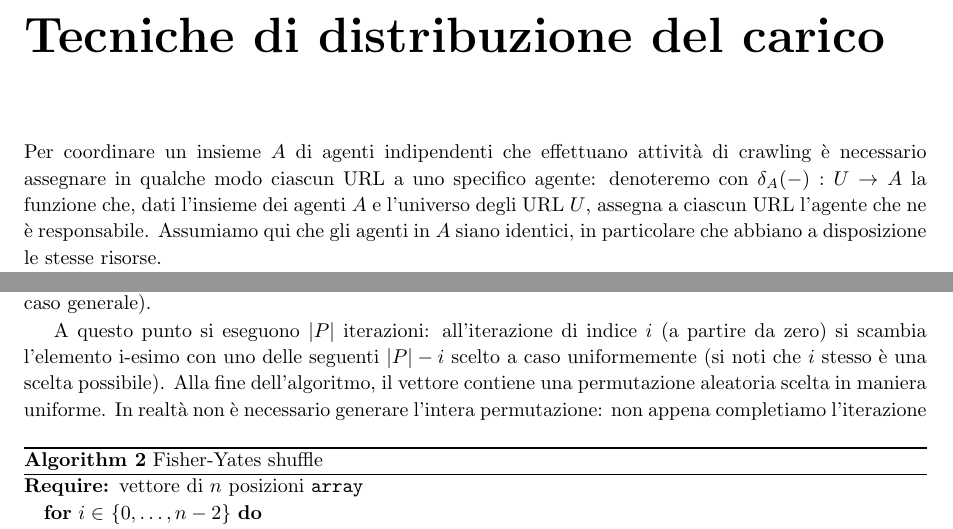
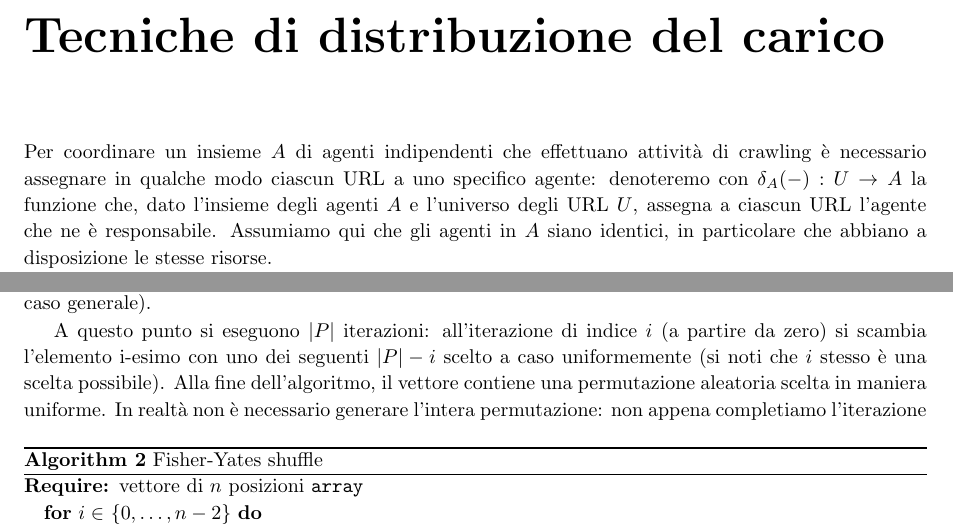
Before and after one commit to S3gmentati0nFaultUni/Algoweb, a LaTeX book (Algoweb.tex, which reads src/Tecniche_di_distribuzione_del_carico.tex): two parts of pages 19 and 20 of 71, joined at a grey line, cut so that both start at the same text. Compiled offline with pdfLaTeX.

Commit message:
minori correzioni grammaticali

```diff
--- a/src/Tecniche_di_distribuzione_del_carico.tex
+++ b/src/Tecniche_di_distribuzione_del_carico.tex
@@ -1,5 +1,5 @@
 \chapter{Tecniche di distribuzione del carico}
-Per coordinare un insieme \set{A} di agenti indipendenti che effettuano attività di crawling è necessario assegnare in qualche modo ciascun URL a uno specifico agente: denoteremo con $\delta_A(-): U \rightarrow A$ la funzione che, dati l'insieme dei agenti \set{A} e l'universo degli URL \set{U}, assegna a ciascun URL l'agente che ne è responsabile. Assumiamo qui che gli agenti in \set{A} siano identici, in particolare che abbiano a disposizione le stesse risorse.
+Per coordinare un insieme \set{A} di agenti indipendenti che effettuano attività di crawling è necessario assegnare in qualche modo ciascun URL a uno specifico agente: denoteremo con $\delta_A(-): U \rightarrow A$ la funzione che, dato l'insieme degli agenti \set{A} e l'universo degli URL \set{U}, assegna a ciascun URL l'agente che ne è responsabile. Assumiamo qui che gli agenti in \set{A} siano identici, in particolare che abbiano a disposizione le stesse risorse.
 
 Una richiesta banale ma necessaria è che la funzione sia \textit{bilanciata}, ovvero che:
 \begin{equation}
@@ -29,7 +29,7 @@ In sostanza, la permutazione fornisce un ordine di preferenza per assegnare $u$
 
 Si noti che è possibile generare una tale permutazione in tempo e spazio lineare in $|P|$. La tecnica, nota come \textit{Knuth shuffle} o \textit{Fisher-Yates shuffle} (lo pseudocodice viene mostrato nell'Algoritmo 2), consiste nell'inizializzare un vettore di $|P|$ elementi con i primi $|P|$ numeri naturali (o con gli elementi di \set{P}, nel caso generale).
 
-A questo punto si eseguono $|P|$ iterazioni: all'iterazione di indice $i$ (a partire da zero) si scambia l'elemento i-esimo con uno delle seguenti $|P| - i$ scelto a caso uniformemente (si noti che $i$ stesso è una scelta possibile). Alla fine dell'algoritmo, il vettore contiene una permutazione aleatoria scelta in maniera uniforme.
+A questo punto si eseguono $|P|$ iterazioni: all'iterazione di indice $i$ (a partire da zero) si scambia l'elemento i-esimo con uno dei seguenti $|P| - i$ scelto a caso uniformemente (si noti che $i$ stesso è una scelta possibile). Alla fine dell'algoritmo, il vettore contiene una permutazione aleatoria scelta in maniera uniforme.
 \begin{algorithm}
 	\caption{Fisher-Yates shuffle}
 	\begin{algorithmic}
```
